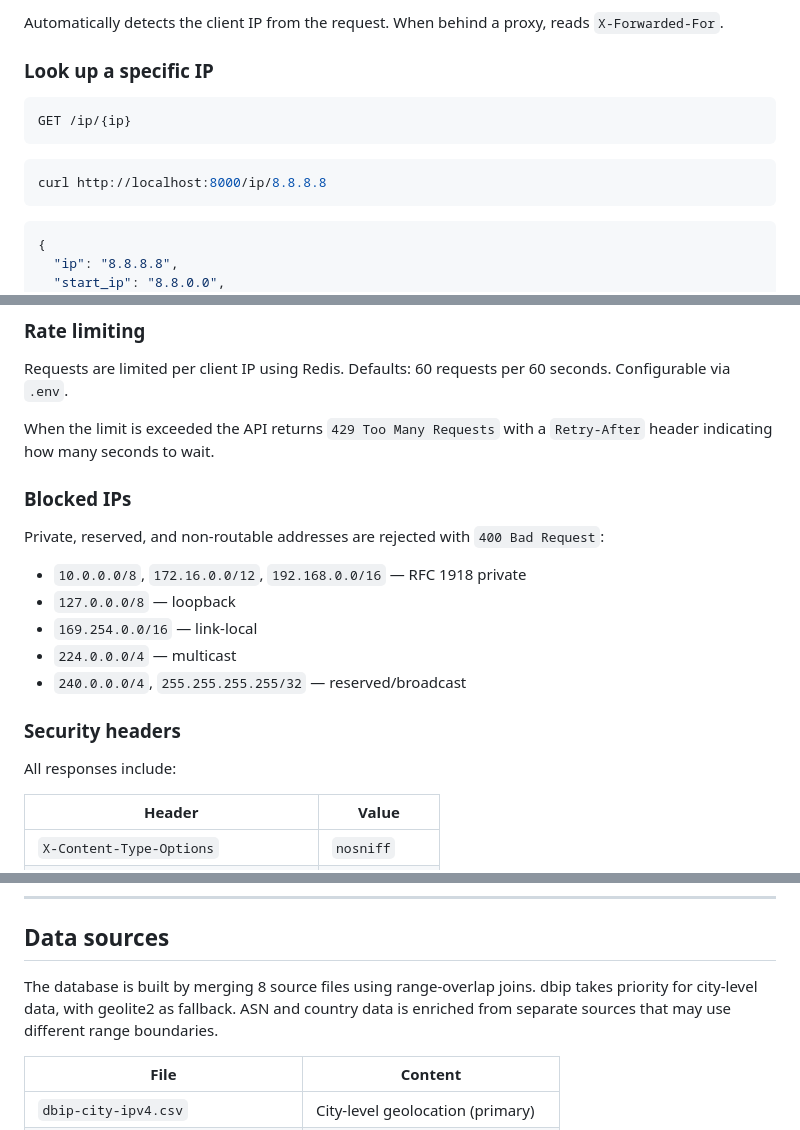
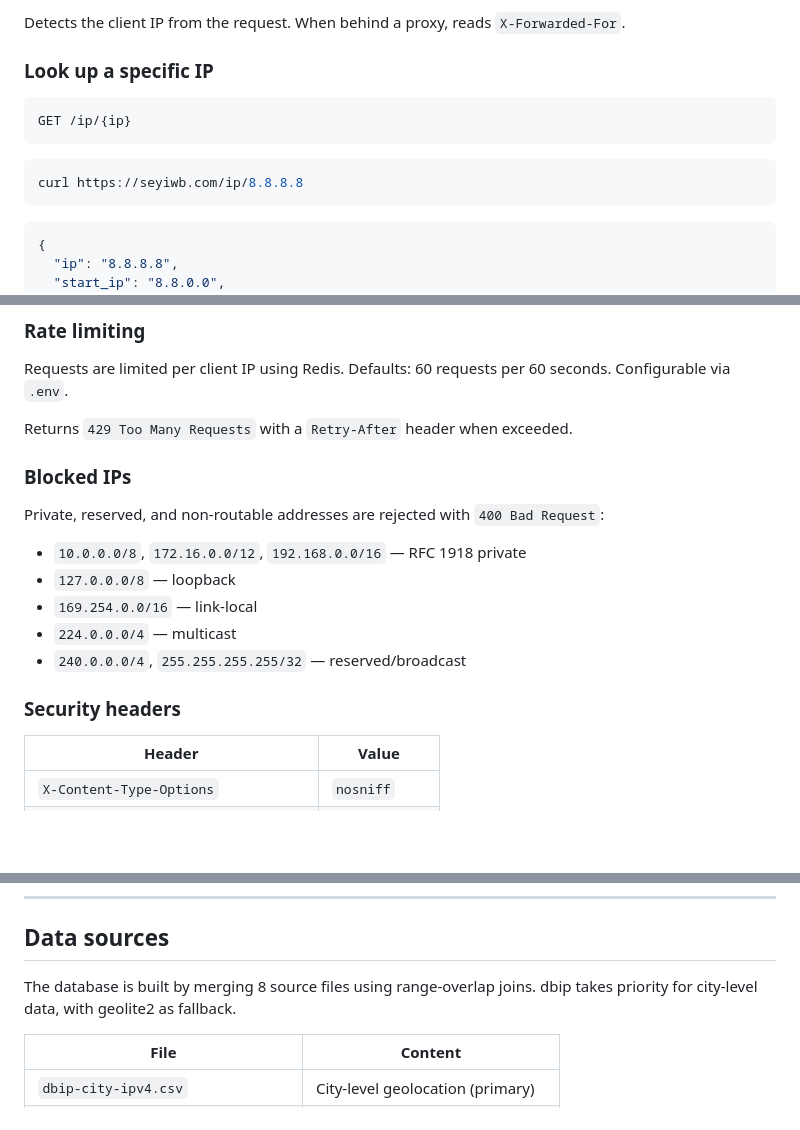
Before and after one commit to seyi-gh/ip_database, a Markdown page: README.md, 3 parts joined by grey strips. Drawn GitHub-style; blank space fills up the shorter version.

````diff
--- a/README.md
+++ b/README.md
@@ -192,6 +192,6 @@ curl http://localhost:8000/ip
 ```
 
-Automatically detects the client IP from the request. When behind a proxy, reads `X-Forwarded-For`.
+Detects the client IP from the request. When behind a proxy, reads `X-Forwarded-For`.
 
 ### Look up a specific IP
 
@@ -200,7 +200,7 @@ GET /ip/{ip}
 ```
 
 ```bash
-curl http://localhost:8000/ip/8.8.8.8
+curl https://seyiwb.com/ip/8.8.8.8
 ```
 
 ```json
@@ -239,7 +239,7 @@ GET /health
 
 Requests are limited per client IP using Redis. Defaults: 60 requests per 60 seconds. Configurable via `.env`.
 
-When the limit is exceeded the API returns `429 Too Many Requests` with a `Retry-After` header indicating how many seconds to wait.
+Returns `429 Too Many Requests` with a `Retry-After` header when exceeded.
 
 ### Blocked IPs
 
@@ -253,8 +253,6 @@ Private, reserved, and non-routable addresses are rejected with `400 Bad Request
 
 ### Security headers
 
-All responses include:
-
 | Header | Value |
 |---|---|
 | `X-Content-Type-Options` | `nosniff` |
@@ -267,7 +265,7 @@ All responses include:
 
 ## Data sources
 
-The database is built by merging 8 source files using range-overlap joins. dbip takes priority for city-level data, with geolite2 as fallback. ASN and country data is enriched from separate sources that may use different range boundaries.
+The database is built by merging 8 source files using range-overlap joins. dbip takes priority for city-level data, with geolite2 as fallback.
 
 | File | Content |
 |---|---|
````
Also changed, not shown: other parts of README.md (+49 -48 lines).
